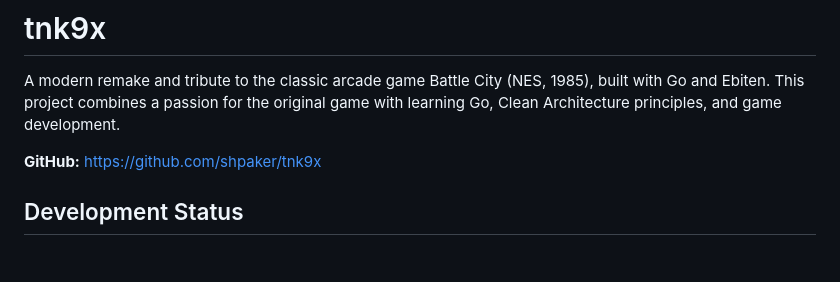
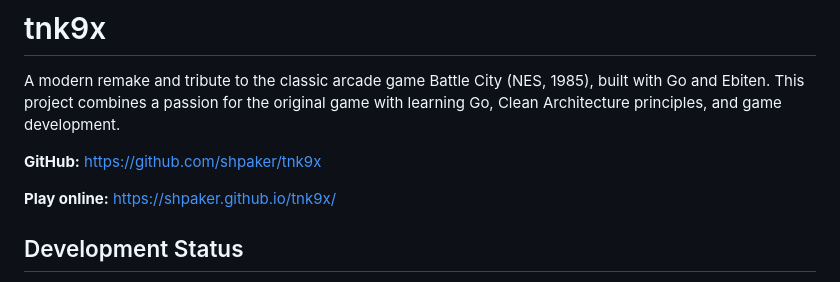
Before and after one commit to shpaker/tnk9x, a Markdown page: README.md, the part around the change. GitHub-like rendering; blank space fills up the shorter version.

Commit message:
docs: add Pages link to README

```diff
--- a/README.md
+++ b/README.md
@@ -3,6 +3,8 @@
 A modern remake and tribute to the classic arcade game Battle City (NES, 1985), built with Go and Ebiten. This project combines a passion for the original game with learning Go, Clean Architecture principles, and game development.
 
 **GitHub:** [https://github.com/shpaker/tnk9x](https://github.com/shpaker/tnk9x)
+
+**Play online:** [https://shpaker.github.io/tnk9x/](https://shpaker.github.io/tnk9x/)
 
 ## Development Status
 
```
